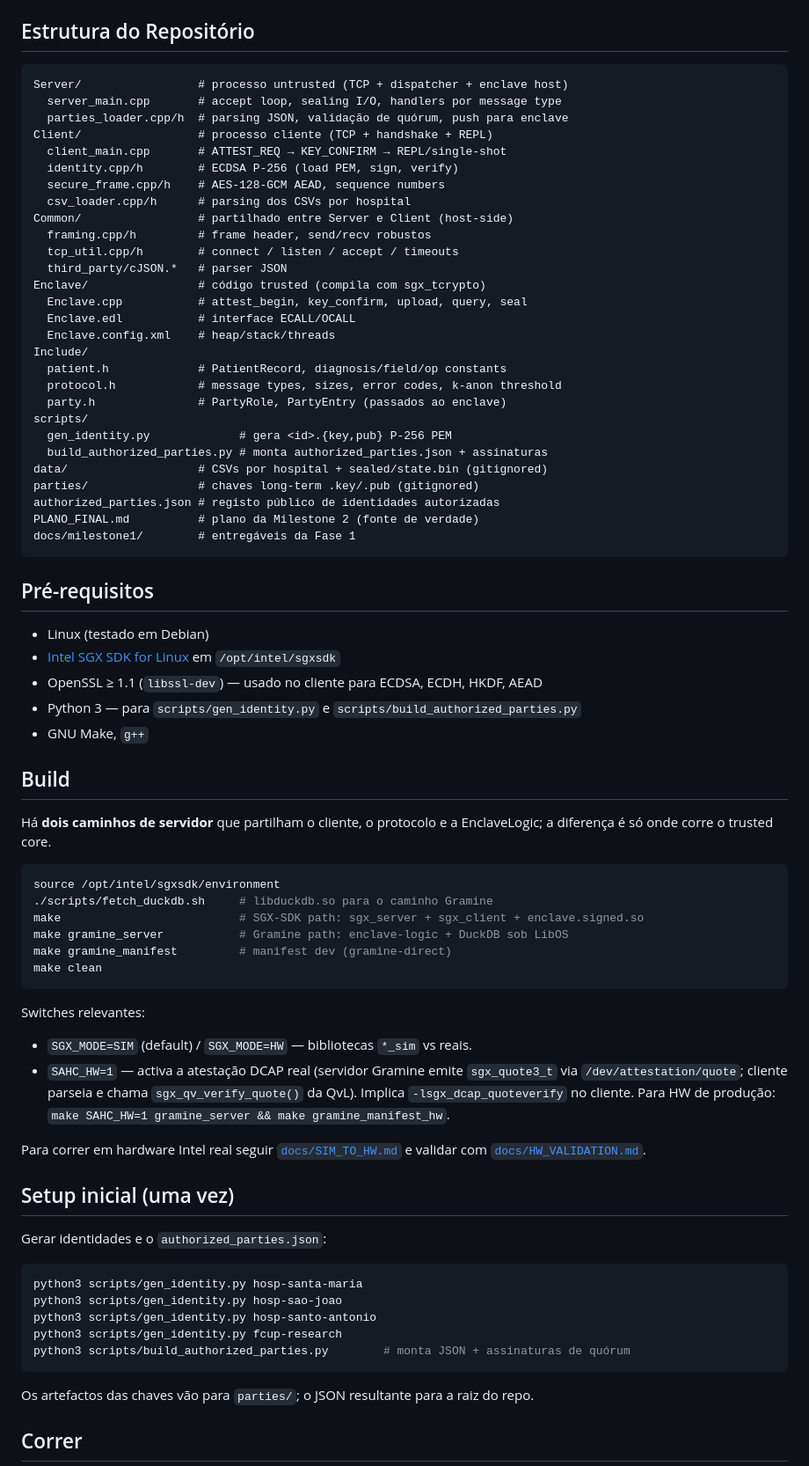
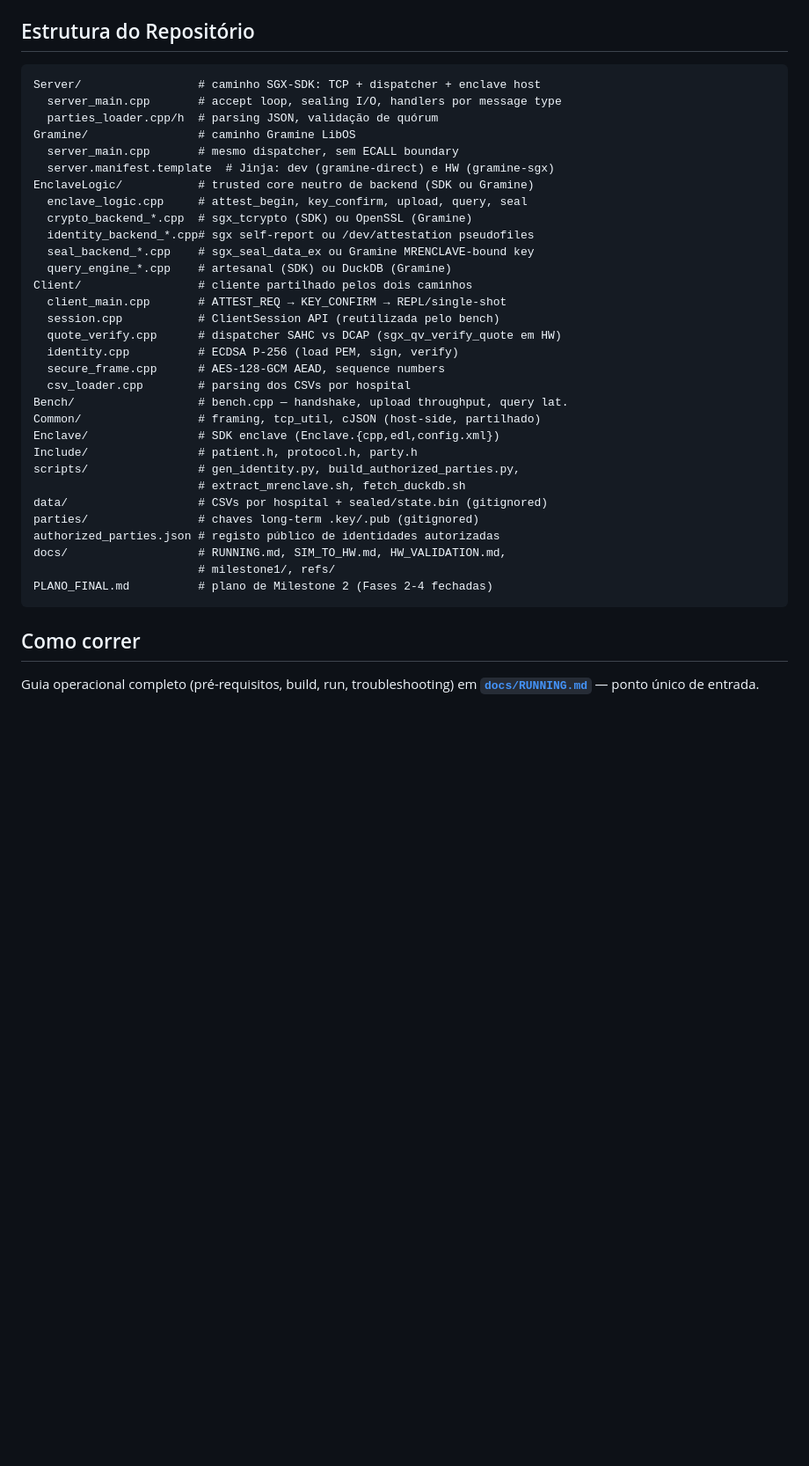
Before and after one commit to afarturc/sahc-project, a Markdown page: README.md, the part around one of its changes. Shown at 88% size. Drawn GitHub-style; blank space fills up the shorter version.

````diff
--- a/README.md
+++ b/README.md
@@ -62,83 +76,41 @@ Identidades vivem em `parties/<id>.{key,pub}` (PEM), gerados por `scripts/gen_id
 ## Estrutura do Repositório
 
 ```
-Server/                 # processo untrusted (TCP + dispatcher + enclave host)
+Server/                 # caminho SGX-SDK: TCP + dispatcher + enclave host
   server_main.cpp       # accept loop, sealing I/O, handlers por message type
-  parties_loader.cpp/h  # parsing JSON, validação de quórum, push para enclave
-Client/                 # processo cliente (TCP + handshake + REPL)
+  parties_loader.cpp/h  # parsing JSON, validação de quórum
+Gramine/                # caminho Gramine LibOS
+  server_main.cpp       # mesmo dispatcher, sem ECALL boundary
+  server.manifest.template  # Jinja: dev (gramine-direct) e HW (gramine-sgx)
+EnclaveLogic/           # trusted core neutro de backend (SDK ou Gramine)
+  enclave_logic.cpp     # attest_begin, key_confirm, upload, query, seal
+  crypto_backend_*.cpp  # sgx_tcrypto (SDK) ou OpenSSL (Gramine)
+  identity_backend_*.cpp# sgx self-report ou /dev/attestation pseudofiles
+  seal_backend_*.cpp    # sgx_seal_data_ex ou Gramine MRENCLAVE-bound key
+  query_engine_*.cpp    # artesanal (SDK) ou DuckDB (Gramine)
+Client/                 # cliente partilhado pelos dois caminhos
   client_main.cpp       # ATTEST_REQ → KEY_CONFIRM → REPL/single-shot
-  identity.cpp/h        # ECDSA P-256 (load PEM, sign, verify)
-  secure_frame.cpp/h    # AES-128-GCM AEAD, sequence numbers
-  csv_loader.cpp/h      # parsing dos CSVs por hospital
-Common/                 # partilhado entre Server e Client (host-side)
-  framing.cpp/h         # frame header, send/recv robustos
-  tcp_util.cpp/h        # connect / listen / accept / timeouts
-  third_party/cJSON.*   # parser JSON
-Enclave/                # código trusted (compila com sgx_tcrypto)
-  Enclave.cpp           # attest_begin, key_confirm, upload, query, seal
-  Enclave.edl           # interface ECALL/OCALL
-  Enclave.config.xml    # heap/stack/threads
-Include/
-  patient.h             # PatientRecord, diagnosis/field/op constants
-  protocol.h            # message types, sizes, error codes, k-anon threshold
-  party.h               # PartyRole, PartyEntry (passados ao enclave)
-scripts/
-  gen_identity.py             # gera <id>.{key,pub} P-256 PEM
-  build_authorized_parties.py # monta authorized_parties.json + assinaturas
+  session.cpp           # ClientSession API (reutilizada pelo bench)
+  quote_verify.cpp      # dispatcher SAHC vs DCAP (sgx_qv_verify_quote em HW)
+  identity.cpp          # ECDSA P-256 (load PEM, sign, verify)
+  secure_frame.cpp      # AES-128-GCM AEAD, sequence numbers
+  csv_loader.cpp        # parsing dos CSVs por hospital
+Bench/                  # bench.cpp — handshake, upload throughput, query lat.
+Common/                 # framing, tcp_util, cJSON (host-side, partilhado)
+Enclave/                # SDK enclave (Enclave.{cpp,edl,config.xml})
+Include/                # patient.h, protocol.h, party.h
+scripts/                # gen_identity.py, build_authorized_parties.py,
+                        # extract_mrenclave.sh, fetch_duckdb.sh
 data/                   # CSVs por hospital + sealed/state.bin (gitignored)
 parties/                # chaves long-term .key/.pub (gitignored)
 authorized_parties.json # registo público de identidades autorizadas
-PLANO_FINAL.md          # plano da Milestone 2 (fonte de verdade)
-docs/milestone1/        # entregáveis da Fase 1
+docs/                   # RUNNING.md, SIM_TO_HW.md, HW_VALIDATION.md,
+                        # milestone1/, refs/
+PLANO_FINAL.md          # plano de Milestone 2 (Fases 2-4 fechadas)
 ```
 
-## Pré-requisitos
+## Como correr
 
-- Linux (testado em Debian)
-- [Intel SGX SDK for Linux](https://github.com/intel/linux-sgx) em `/opt/intel/sgxsdk`
-- OpenSSL ≥ 1.1 (`libssl-dev`) — usado no cliente para ECDSA, ECDH, HKDF, AEAD
-- Python 3 — para `scripts/gen_identity.py` e `scripts/build_authorized_parties.py`
-- GNU Make, `g++`
+Guia operacional completo (pré-requisitos, build, run, troubleshooting)
+em **[`docs/RUNNING.md`](docs/RUNNING.md)** — ponto único de entrada.
 
-## Build
-
-Há **dois caminhos de servidor** que partilham o cliente, o protocolo e
-a EnclaveLogic; a diferença é só onde corre o trusted core.
-
-```bash
-source /opt/intel/sgxsdk/environment
-./scripts/fetch_duckdb.sh     # libduckdb.so para o caminho Gramine
-make                          # SGX-SDK path: sgx_server + sgx_client + enclave.signed.so
-make gramine_server           # Gramine path: enclave-logic + DuckDB sob LibOS
-make gramine_manifest         # manifest dev (gramine-direct)
-make clean
-```
-
-Switches relevantes:
-
-- `SGX_MODE=SIM` (default) / `SGX_MODE=HW` — bibliotecas `*_sim` vs reais.
-- `SAHC_HW=1` — activa a atestação DCAP real (servidor Gramine emite
-  `sgx_quote3_t` via `/dev/attestation/quote`; cliente parseia e chama
-  `sgx_qv_verify_quote()` da QvL). Implica `-lsgx_dcap_quoteverify` no
-  cliente. Para HW de produção: `make SAHC_HW=1 gramine_server &&
-  make gramine_manifest_hw`.
-
-Para correr em hardware Intel real seguir [`docs/SIM_TO_HW.md`](docs/SIM_TO_HW.md)
-e validar com [`docs/HW_VALIDATION.md`](docs/HW_VALIDATION.md).
-
-## Setup inicial (uma vez)
-
-Gerar identidades e o `authorized_parties.json`:
-
-```bash
-python3 scripts/gen_identity.py hosp-santa-maria
-python3 scripts/gen_identity.py hosp-sao-joao
-python3 scripts/gen_identity.py hosp-santo-antonio
-python3 scripts/gen_identity.py fcup-research
-python3 scripts/build_authorized_parties.py        # monta JSON + assinaturas de quórum
-```
-
-Os artefactos das chaves vão para `parties/`; o JSON resultante para a raiz do repo.
-
-## Correr
-
````
Also changed, not shown: other parts of README.md (+30 -67 lines), docs/RUNNING.md (added, +176 -0 lines).
